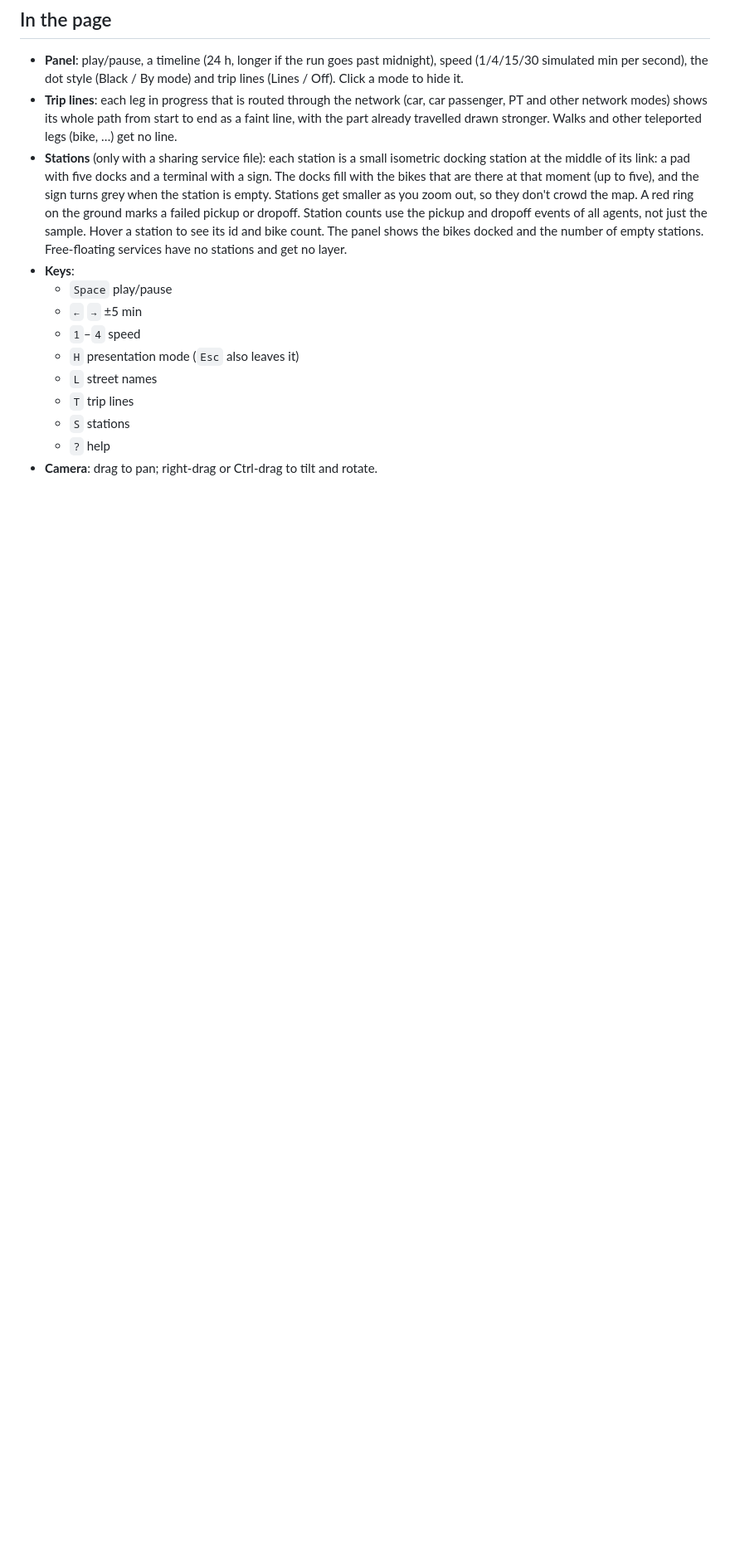
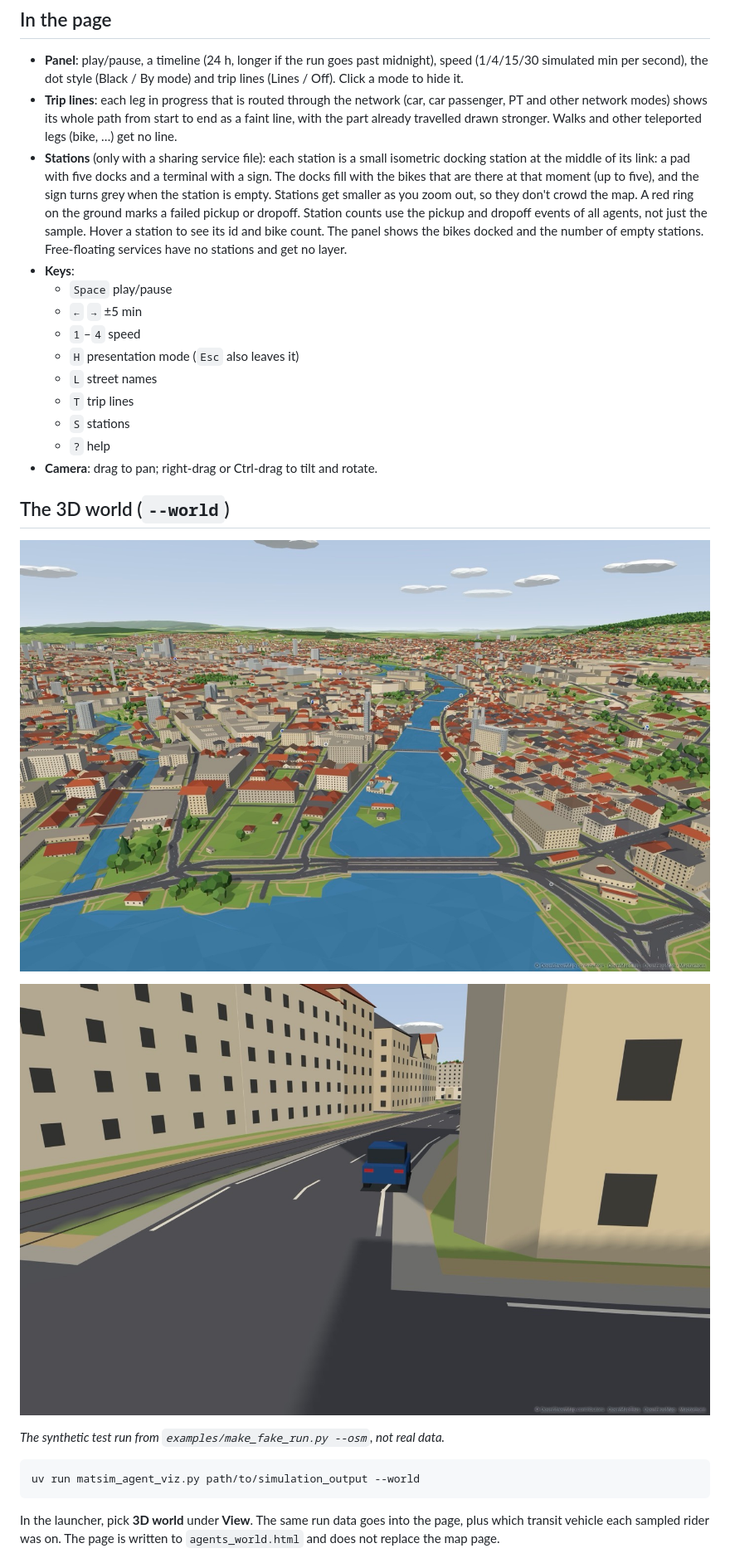
Before and after one commit to dreMoment/matsim-agent-viz, a Markdown page: README.md, the part around one of its changes. Shown at 83% size. Rendered like a GitHub page; pictures changed too: docs/world-street.jpg (added), docs/world.jpg (added); blank space fills up the shorter version.

````diff
--- a/README.md
+++ b/README.md
@@ -92,3 +95,17 @@ Any mode name works. Common ones (car, pt, bike, walk, and a few from the Swiss
   - `?` help
 - **Camera**: drag to pan; right-drag or Ctrl-drag to tilt and rotate.
 
+## The 3D world (`--world`)
+
+![The synthetic run over central Zurich in the 3D world](docs/world.jpg)
+
+![Riding along behind a car in the 3D world](docs/world-street.jpg)
+
+*The synthetic test run from `examples/make_fake_run.py --osm`, not real data.*
+
+```sh
+uv run matsim_agent_viz.py path/to/simulation_output --world
+```
+
+In the launcher, pick **3D world** under **View**. The same run data goes into the page, plus which transit vehicle each sampled rider was on. The page is written to `agents_world.html` and does not replace the map page.
+
````
Also changed, not shown: other parts of README.md (+16 -1 lines), AGENTS.md (+3 -1 lines), 4 other files.
